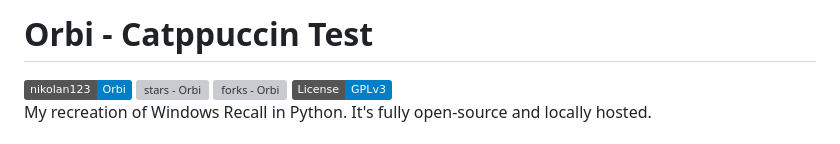
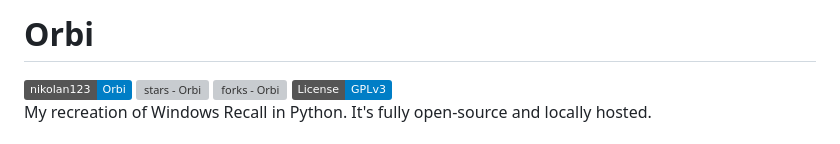
Before and after one commit to OrbiAi/Orbi-Windows, a Markdown page: README.md, the part around the change. GitHub-like rendering; badges without logos; grey boxes are pictures that could not be loaded.

Commit message:
docs: remove unneeded test header from readme

```diff
--- a/README.md
+++ b/README.md
@@ -1,4 +1,4 @@
-# Orbi - Catppuccin Test
+# Orbi
 [![nikolan123 - Orbi](https://img.shields.io/static/v1?label=nikolan123&message=Orbi&color=blue&logo=github)](https://github.com/nikolan123/Orbi)
 [![stars - Orbi](https://img.shields.io/github/stars/nikolan123/Orbi?style=social)](https://github.com/nikolan123/Orbi)
 [![forks - Orbi](https://img.shields.io/github/forks/nikolan123/Orbi?style=social)](https://github.com/nikolan123/Orbi)
```
